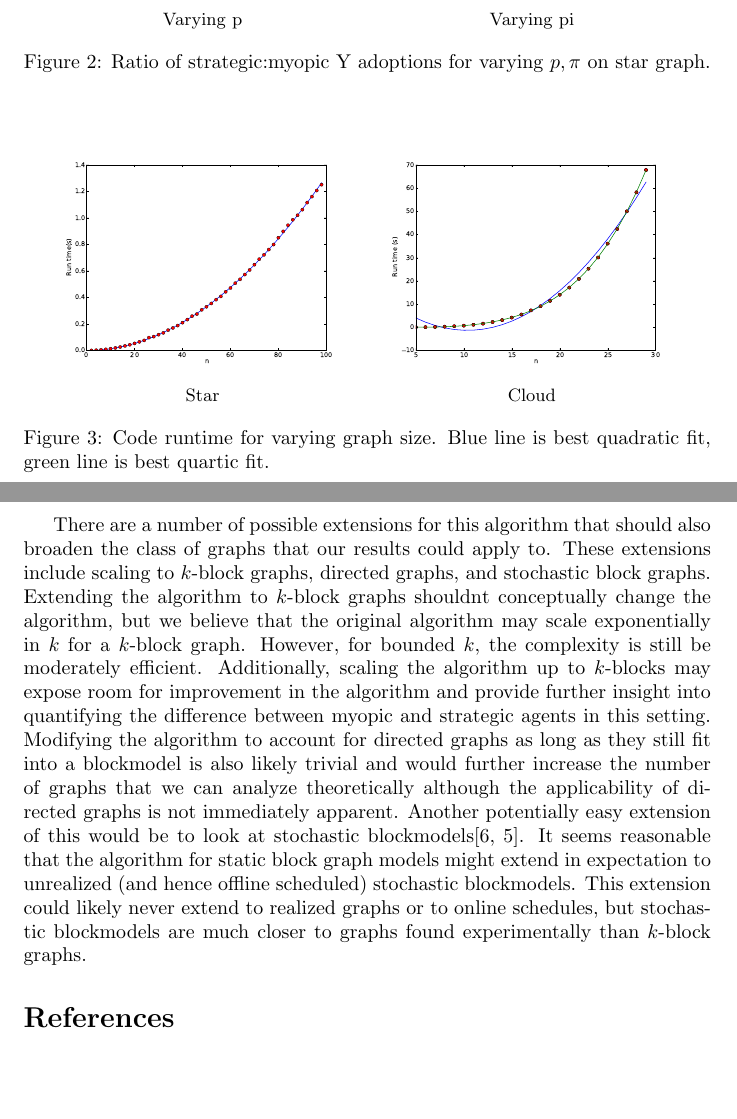
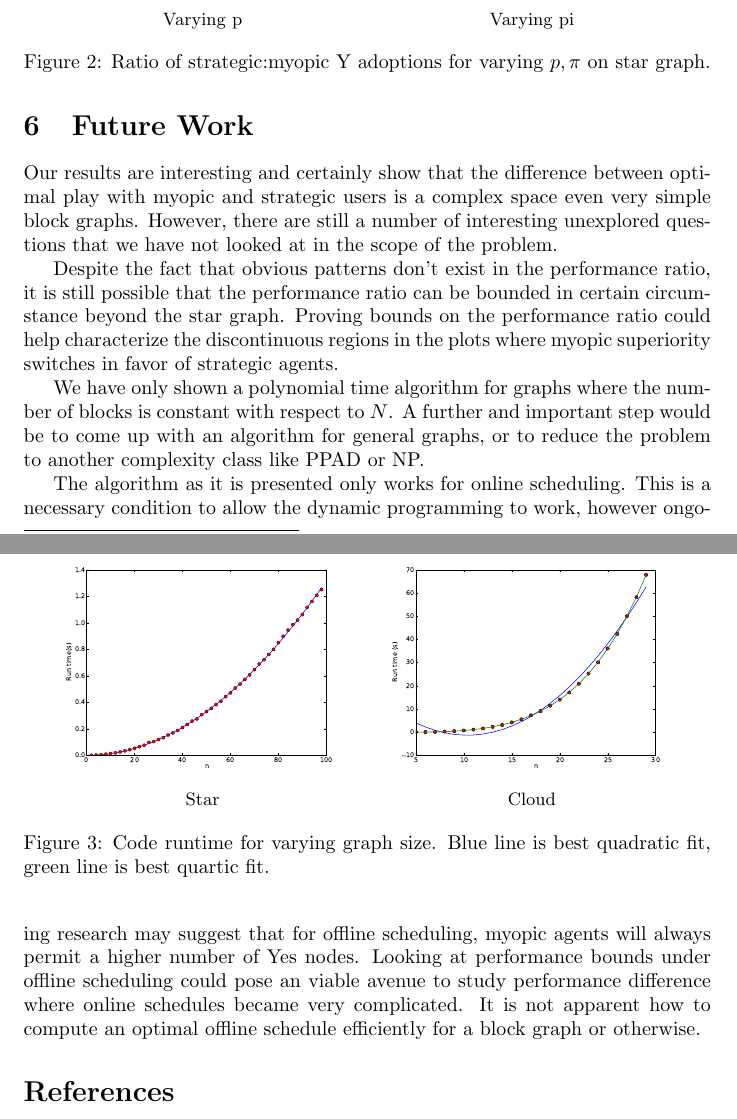
Before and after one commit to nitramsivart/block-scheduling, a LaTeX document (paper.tex): two parts of pages 8 and 9 of 9, joined at a grey line, cut so that both start at the same text, the shorter picture padded with empty space. The pictures show the PDF file paper.pdf that the author committed with the source.

Commit message:
Finished future work, and corrected some stuff. Passed my initial test

```diff
--- a/paper.tex
+++ b/paper.tex
@@ -152,3 +154,8 @@ with $k^2$ blocks. For the sake of the algorithm, we will define
   \{s_i\}_{i=1..k}
 \end{equation*}
 as the number of nodes in each block.
+
+An example of a 2-block model would be the star graph, which can be
+expressed in adjacency matrix form as
+\begin{equation*}
+  \begin{array}{r}
@@ -354,3 +429,8 @@ Lastly, we investigate the computational complexity of our algorithm in Figure~\
 
 \section{Future Work}
 
+Our results are interesting and certainly show that the difference
+between optimal play with myopic and strategic users is a complex
+space even very simple block graphs. However, there are still a number
+of interesting unexplored questions that we have not looked at in the
+scope of the problem.
@@ -360,34 +437,26 @@ not be possible?? At least in some nice form.
 
-Patterns may not exist, but there may still be order level
-relationships / bounds that are possible.
+Despite the fact that obvious patterns don't exist in the performance
+ratio, it is still possible that the performance ratio can be bounded
+in certain circumstance beyond the star graph. Proving bounds on the
+performance ratio could help characterize the discontinuous regions in
+the plots where myopic superiority switches in favor of strategic
+agents.
 
-See if we can prove the problem is PPAD or NP-complete.
+We have only shown a polynomial time algorithm for graphs where the
+number of blocks is constant with respect to $N$. A further and
+important step would be to come up with an algorithm for general
+graphs, or to reduce the problem to another complexity class like PPAD
+or NP.
 
-Offline scheduling
-
-There are a number of possible extensions for this algorithm that
-should also broaden the class of graphs that our results could apply
-to. These extensions include scaling to $k$-block graphs, directed
-graphs, and stochastic block graphs. Extending the algorithm to
-$k$-block graphs shouldn’t conceptually change the algorithm, but we
-believe that the original algorithm may scale exponentially in $k$ for
-a $k$-block graph. However, for bounded $k$, the complexity is still
-be moderately efficient. Additionally, scaling the algorithm up to
-$k$-blocks may expose room for improvement in the algorithm and
-provide further insight into quantifying the difference between myopic
-and strategic agents in this setting. Modifying the algorithm to
-account for directed graphs as long as they still fit into a
-blockmodel is also likely trivial and would further increase the
-number of graphs that we can analyze theoretically although the
-applicability of directed graphs is not immediately apparent. Another
-potentially easy extension of this would be to look at stochastic
-blockmodels\cite{Wang87, Snijders97}. It seems reasonable that the
-algorithm for static block graph models might extend in expectation to
-unrealized (and hence offline scheduled) stochastic blockmodels. This
-extension could likely never extend to realized graphs or to online
-schedules, but stochastic blockmodels are much closer to graphs found
-experimentally than $k$-block graphs.
-
+The algorithm as it is presented only works for online
+scheduling. This is a necessary condition to allow the dynamic
+programming to work, however ongoing research may suggest that for
+offline scheduling, myopic agents will always permit a higher number
+of Yes nodes. Looking at performance bounds under offline scheduling
+could pose an viable avenue to study performance difference where
+online schedules became very complicated. It is not apparent how to
+compute an optimal offline schedule efficiently for a block graph or
+otherwise.
 
 \bibliographystyle{plain}
 \bibliography{references}
```
Also changed, not shown: paper.pdf, paper.tex (109 more changed lines).
